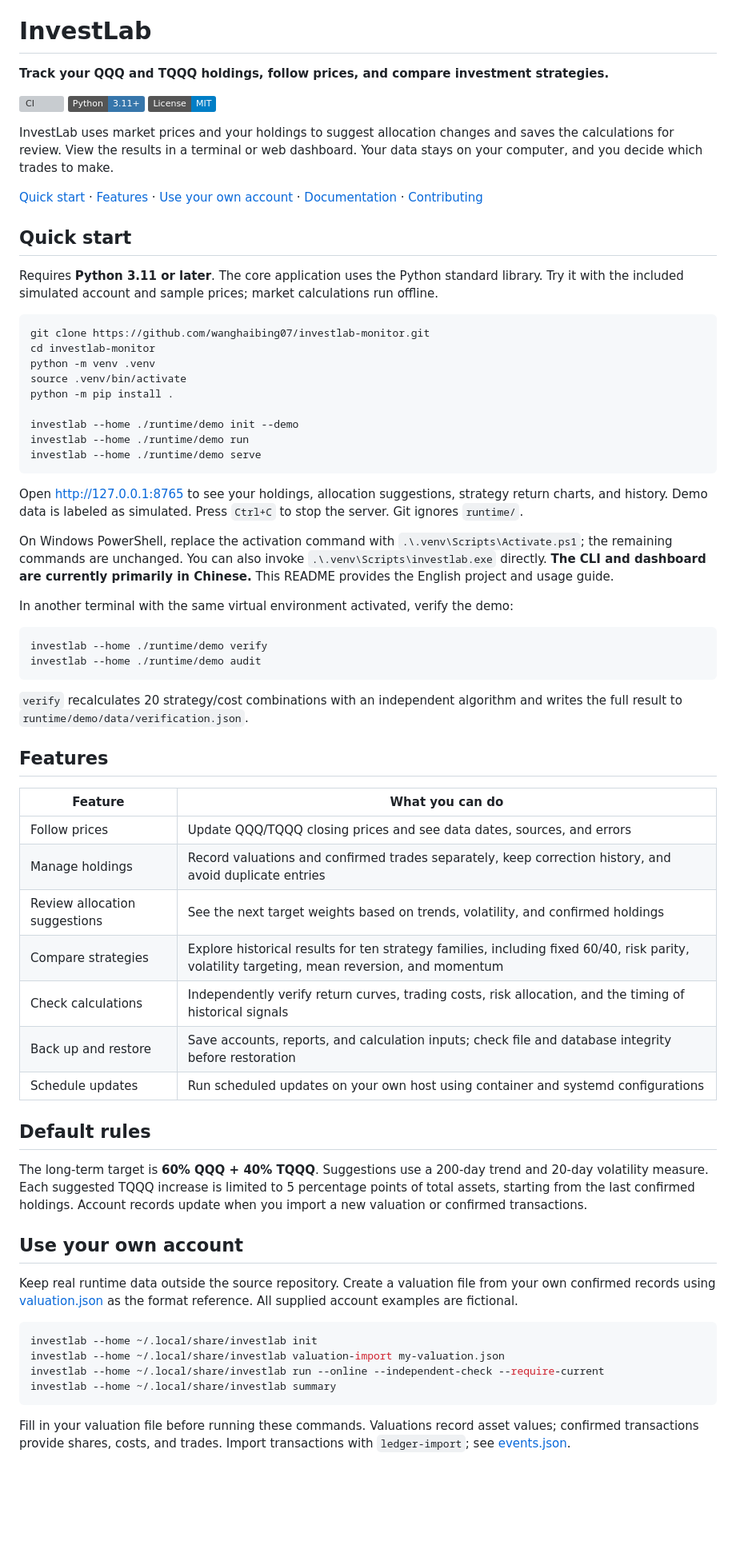
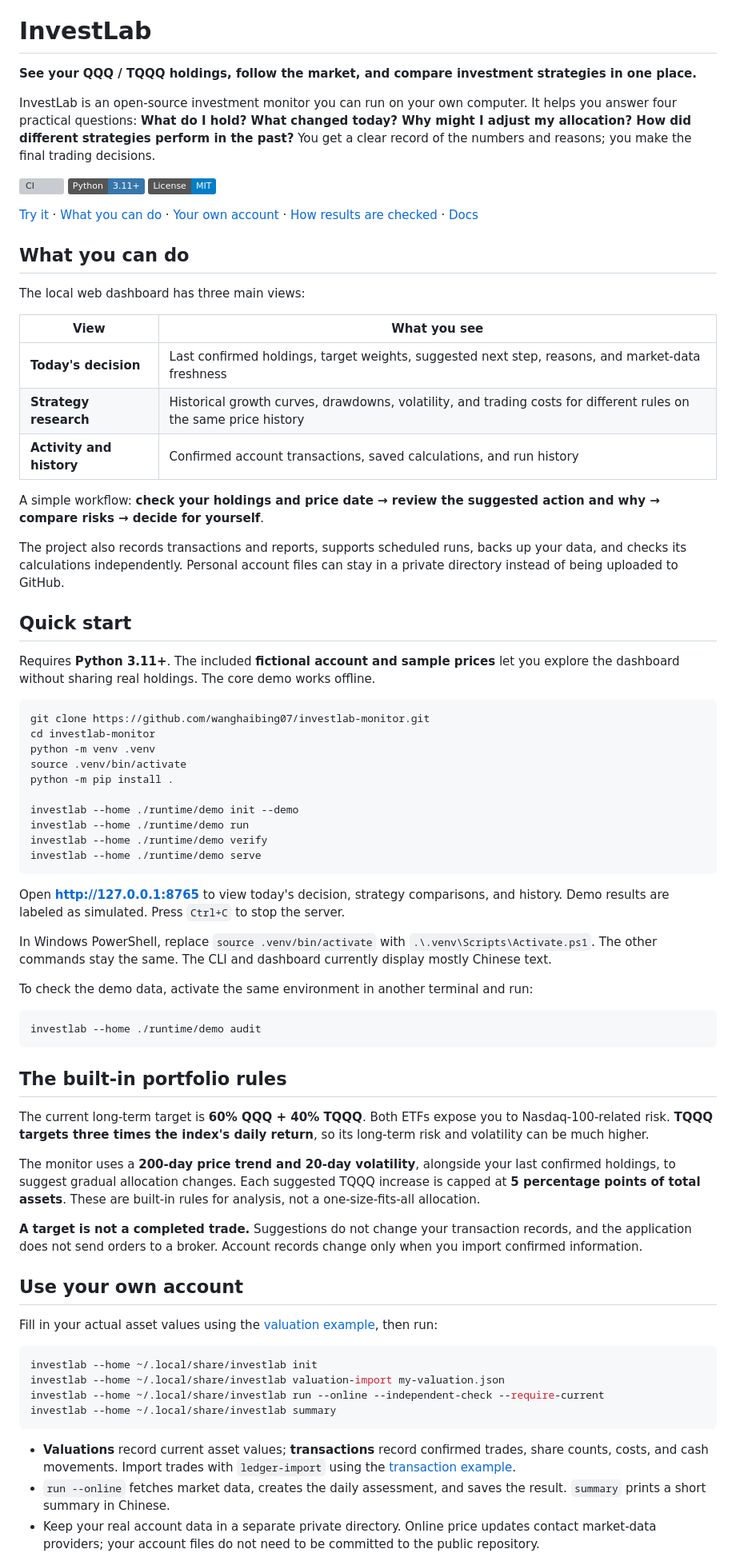
Before and after one commit to wanghaibing07/investlab-monitor, a Markdown page: README.en.md, the part around one of its changes. Shown at 80% size. Rendered like a GitHub page; badges without logos; blank space fills up the shorter version; grey boxes are pictures that could not be loaded.

````diff
--- a/README.en.md
+++ b/README.en.md
@@ -2,21 +2,35 @@
 
 # InvestLab
 
-**Track your QQQ and TQQQ holdings, follow prices, and compare investment strategies.**
+**See your QQQ / TQQQ holdings, follow the market, and compare investment strategies in one place.**
+
+InvestLab is an open-source investment monitor you can run on your own computer. It helps you answer four practical questions: **What do I hold? What changed today? Why might I adjust my allocation? How did different strategies perform in the past?** You get a clear record of the numbers and reasons; you make the final trading decisions.
 
 [![CI](https://github.com/wanghaibing07/investlab-monitor/actions/workflows/ci.yml/badge.svg)](https://github.com/wanghaibing07/investlab-monitor/actions/workflows/ci.yml)
 [![Python](https://img.shields.io/badge/Python-3.11%2B-3776AB?logo=python&logoColor=white)](pyproject.toml)
 [![License: MIT](https://img.shields.io/badge/License-MIT-blue.svg)](LICENSE)
 
-InvestLab uses market prices and your holdings to suggest allocation changes and saves the calculations for review. View the results in a terminal or web dashboard. Your data stays on your computer, and you decide which trades to make.
+[Try it](#quick-start) · [What you can do](#what-you-can-do) · [Your own account](#use-your-own-account) · [How results are checked](#how-results-are-checked) · [Docs](#documentation)
 
-[Quick start](#quick-start) · [Features](#features) · [Use your own account](#use-your-own-account) · [Documentation](#documentation) · [Contributing](CONTRIBUTING.md#english)
+## What you can do
+
+The local web dashboard has three main views:
+
+| View | What you see |
+| --- | --- |
+| **Today's decision** | Last confirmed holdings, target weights, suggested next step, reasons, and market-data freshness |
+| **Strategy research** | Historical growth curves, drawdowns, volatility, and trading costs for different rules on the same price history |
+| **Activity and history** | Confirmed account transactions, saved calculations, and run history |
+
+A simple workflow: **check your holdings and price date → review the suggested action and why → compare risks → decide for yourself**.
+
+The project also records transactions and reports, supports scheduled runs, backs up your data, and checks its calculations independently. Personal account files can stay in a private directory instead of being uploaded to GitHub.
 
 ## Quick start
 
-Requires **Python 3.11 or later**. The core application uses the Python standard library. Try it with the included simulated account and sample prices; market calculations run offline.
+Requires **Python 3.11+**. The included **fictional account and sample prices** let you explore the dashboard without sharing real holdings. The core demo works offline.
 
-```bash
+~~~bash
 git clone https://github.com/wanghaibing07/investlab-monitor.git
 cd investlab-monitor
 python -m venv .venv
@@ -25,48 +39,40 @@ python -m pip install .
 
 investlab --home ./runtime/demo init --demo
 investlab --home ./runtime/demo run
+investlab --home ./runtime/demo verify
 investlab --home ./runtime/demo serve
-```
+~~~
 
-Open [http://127.0.0.1:8765](http://127.0.0.1:8765) to see your holdings, allocation suggestions, strategy return charts, and history. Demo data is labeled as simulated. Press `Ctrl+C` to stop the server. Git ignores `runtime/`.
+Open **http://127.0.0.1:8765** to view today's decision, strategy comparisons, and history. Demo results are labeled as simulated. Press `Ctrl+C` to stop the server.
 
-On Windows PowerShell, replace the activation command with `.\.venv\Scripts\Activate.ps1`; the remaining commands are unchanged. You can also invoke `.\.venv\Scripts\investlab.exe` directly. **The CLI and dashboard are currently primarily in Chinese.** This README provides the English project and usage guide.
+In Windows PowerShell, replace `source .venv/bin/activate` with `.\.venv\Scripts\Activate.ps1`. The other commands stay the same. The CLI and dashboard currently display mostly Chinese text.
 
-In another terminal with the same virtual environment activated, verify the demo:
+To check the demo data, activate the same environment in another terminal and run:
 
-```bash
-investlab --home ./runtime/demo verify
+~~~bash
 investlab --home ./runtime/demo audit
-```
+~~~
 
-`verify` recalculates 20 strategy/cost combinations with an independent algorithm and writes the full result to `runtime/demo/data/verification.json`.
+## The built-in portfolio rules
 
-## Features
+The current long-term target is **60% QQQ + 40% TQQQ**. Both ETFs expose you to Nasdaq-100-related risk. **TQQQ targets three times the index's daily return**, so its long-term risk and volatility can be much higher.
 
-| Feature | What you can do |
-| --- | --- |
-| Follow prices | Update QQQ/TQQQ closing prices and see data dates, sources, and errors |
-| Manage holdings | Record valuations and confirmed trades separately, keep correction history, and avoid duplicate entries |
-| Review allocation suggestions | See the next target weights based on trends, volatility, and confirmed holdings |
-| Compare strategies | Explore historical results for ten strategy families, including fixed 60/40, risk parity, volatility targeting, mean reversion, and momentum |
-| Check calculations | Independently verify return curves, trading costs, risk allocation, and the timing of historical signals |
-| Back up and restore | Save accounts, reports, and calculation inputs; check file and database integrity before restoration |
-| Schedule updates | Run scheduled updates on your own host using container and systemd configurations |
+The monitor uses a **200-day price trend and 20-day volatility**, alongside your last confirmed holdings, to suggest gradual allocation changes. Each suggested TQQQ increase is capped at **5 percentage points of total assets**. These are built-in rules for analysis, not a one-size-fits-all allocation.
 
-## Default rules
-
-The long-term target is **60% QQQ + 40% TQQQ**. Suggestions use a 200-day trend and 20-day volatility measure. Each suggested TQQQ increase is limited to 5 percentage points of total assets, starting from the last confirmed holdings. Account records update when you import a new valuation or confirmed transactions.
+**A target is not a completed trade.** Suggestions do not change your transaction records, and the application does not send orders to a broker. Account records change only when you import confirmed information.
 
 ## Use your own account
 
-Keep real runtime data outside the source repository. Create a valuation file from your own confirmed records using [valuation.json](examples/valuation.json) as the format reference. All supplied account examples are fictional.
+Fill in your actual asset values using the [valuation example](examples/valuation.json), then run:
 
-```bash
+~~~bash
 investlab --home ~/.local/share/investlab init
 investlab --home ~/.local/share/investlab valuation-import my-valuation.json
 investlab --home ~/.local/share/investlab run --online --independent-check --require-current
 investlab --home ~/.local/share/investlab summary
-```
+~~~
 
-Fill in your valuation file before running these commands. Valuations record asset values; confirmed transactions provide shares, costs, and trades. Import transactions with `ledger-import`; see [events.json](examples/events.json).
+- **Valuations** record current asset values; **transactions** record confirmed trades, share counts, costs, and cash movements. Import trades with `ledger-import` using the [transaction example](examples/events.json).
+- `run --online` fetches market data, creates the daily assessment, and saves the result. `summary` prints a short summary in Chinese.
+- Keep your real account data in a separate private directory. Online price updates contact market-data providers; your account files do not need to be committed to the public repository.
 
````
Also changed, not shown: other parts of README.en.md (+35 -62 lines).
